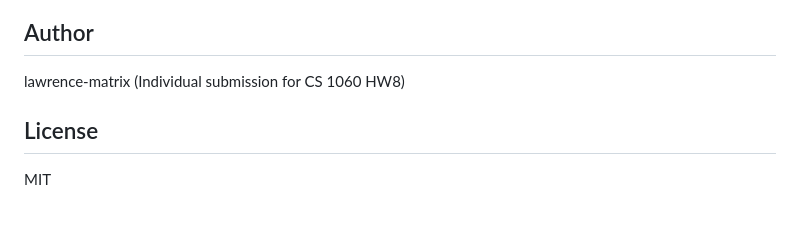
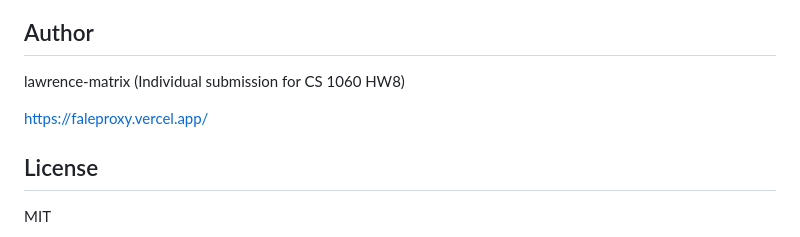
Before and after one commit to lawrence-matrix/cs1060-hw8, a Markdown page: README.md, the part around the change. Drawn GitHub-style; blank space fills up the shorter version.

```diff
--- a/README.md
+++ b/README.md
@@ -164,6 +164,8 @@ CREATE TABLE tasks (
 
 lawrence-matrix (Individual submission for CS 1060 HW8)
 
+https://faleproxy.vercel.app/
+
 ## License
 
 MIT
```
